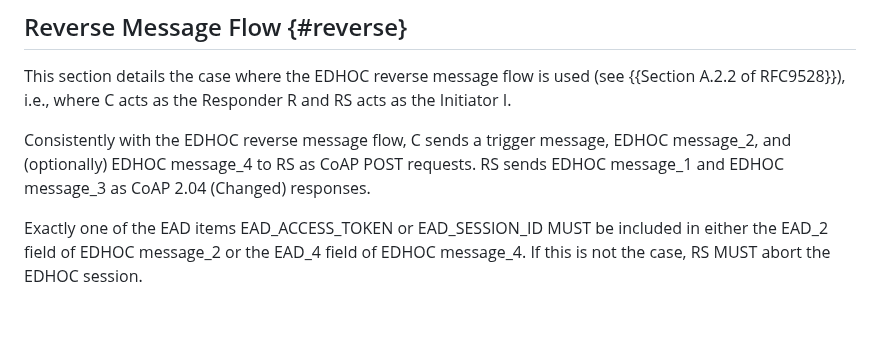
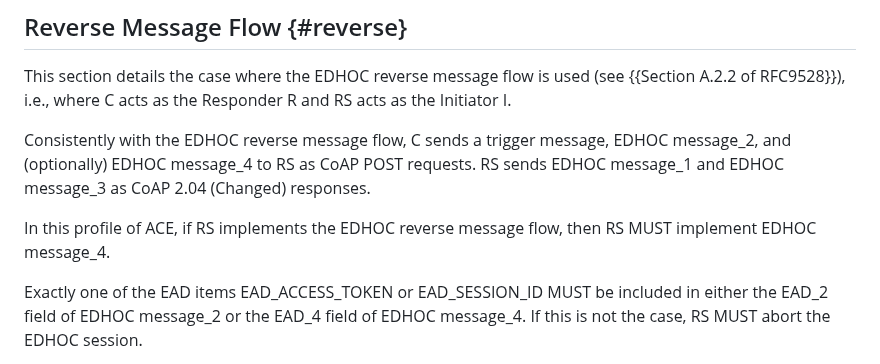
Before and after one commit to ace-wg/ace-edhoc-oscore-profile, a Markdown page: draft-ietf-ace-edhoc-oscore-profile.md, the part around the change. Rendered like a GitHub page; blank space fills up the shorter version.

Commit message:
message_4 mandatory for RS in reverse flow

```diff
--- a/draft-ietf-ace-edhoc-oscore-profile.md
+++ b/draft-ietf-ace-edhoc-oscore-profile.md
@@ -715,6 +715,8 @@ The processing of EDHOC message\_3 is specified in {{Section 5.4 of RFC9528}}, w
 This section details the case where the EDHOC reverse message flow is used (see {{Section A.2.2 of RFC9528}}), i.e., where C acts as the Responder R and RS acts as the Initiator I.
 
 Consistently with the EDHOC reverse message flow, C sends a trigger message, EDHOC message\_2, and (optionally) EDHOC message\_4 to RS as CoAP POST requests. RS sends EDHOC message\_1 and EDHOC message\_3 as CoAP 2.04 (Changed) responses.
+
+In this profile of ACE, if RS implements the EDHOC reverse message flow, then RS MUST implement EDHOC message_4.
 
 Exactly one of the EAD items EAD\_ACCESS\_TOKEN or EAD\_SESSION\_ID MUST be included in either the EAD\_2 field of EDHOC message\_2 or the EAD\_4 field of EDHOC message\_4. If this is not the case, RS MUST abort the EDHOC session.
 
```
